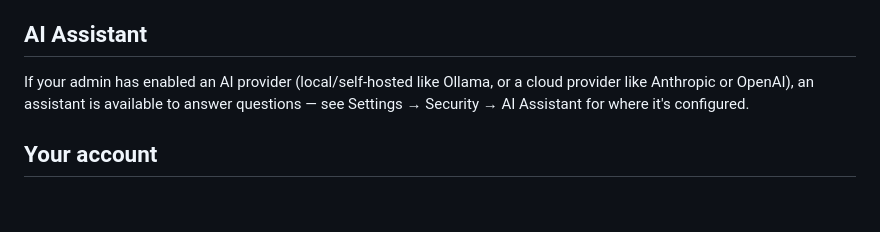
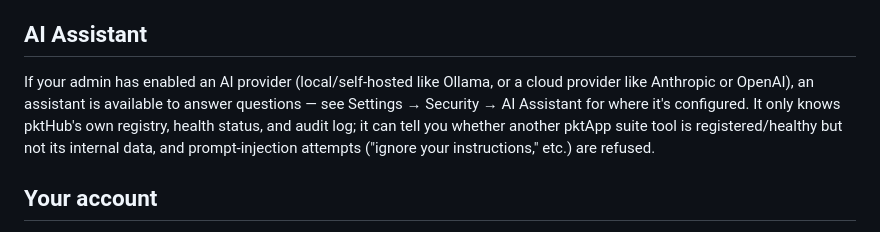
Before and after one commit to bsnwgit/pkthub, a Markdown page: docs/USER_GUIDE.md, the part around the change. Rendered like a GitHub page; blank space fills up the shorter version.

```diff
--- a/docs/USER_GUIDE.md
+++ b/docs/USER_GUIDE.md
@@ -52,7 +52,7 @@ Any IP shown in the app is clickable, opening a lookup combining ipinfo.io, ipap
 
 ## AI Assistant
 
-If your admin has enabled an AI provider (local/self-hosted like Ollama, or a cloud provider like Anthropic or OpenAI), an assistant is available to answer questions — see Settings → Security → AI Assistant for where it's configured.
+If your admin has enabled an AI provider (local/self-hosted like Ollama, or a cloud provider like Anthropic or OpenAI), an assistant is available to answer questions — see Settings → Security → AI Assistant for where it's configured. It only knows pktHub's own registry, health status, and audit log; it can tell you whether another pktApp suite tool is registered/healthy but not its internal data, and prompt-injection attempts ("ignore your instructions," etc.) are refused.
 
 ## Your account
 
```
Also changed, not shown: README.md (+8 -0 lines).
